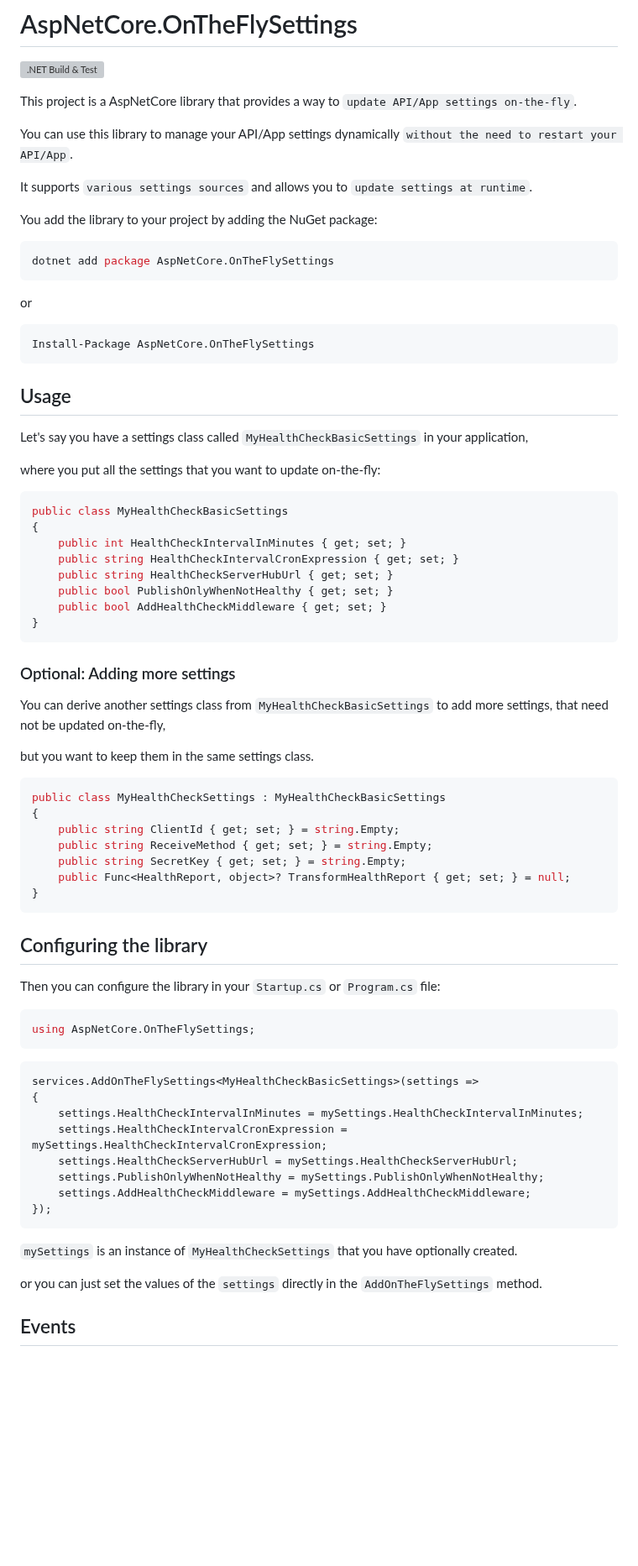
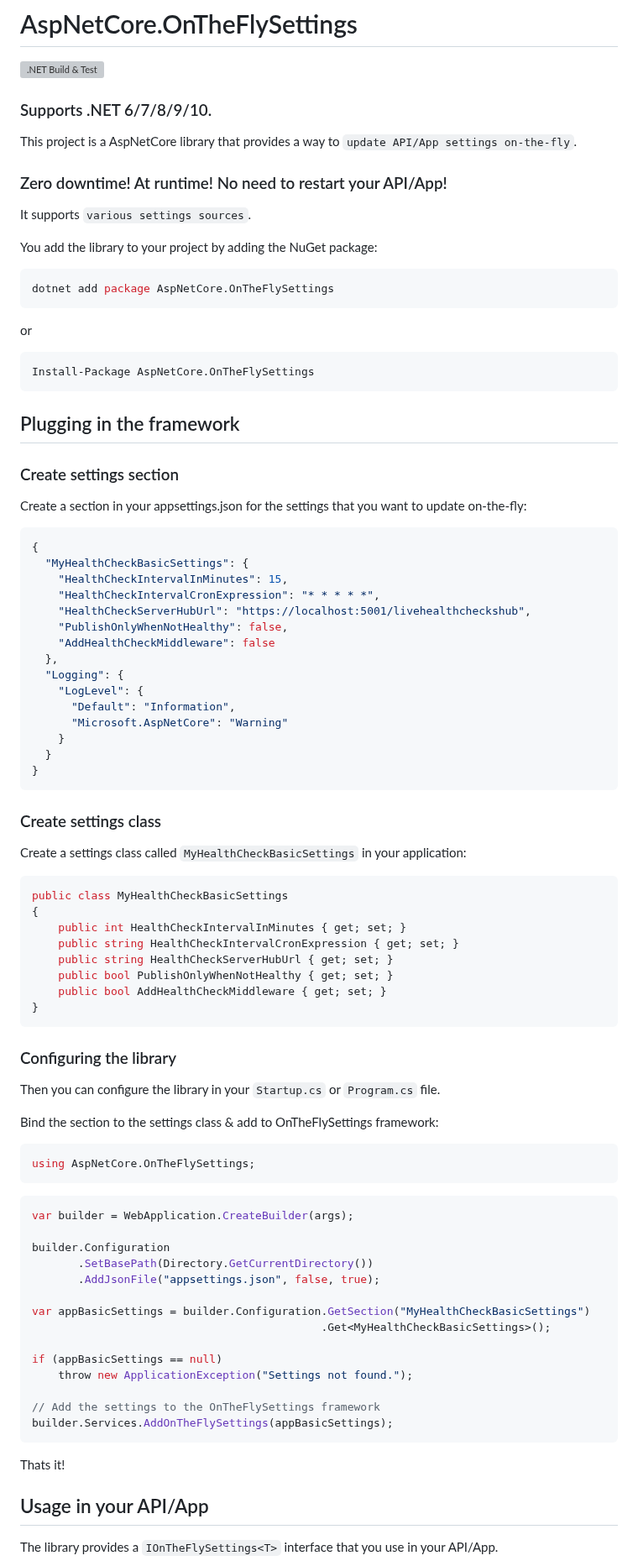
Before and after one commit to VeritasSoftware/OnTheFlySettings, a Markdown page: AspNetCore.OnTheFlySettings/README.md, the part around one of its changes. Shown at 84% size. Rendered like a GitHub page; blank space fills up the shorter version; grey boxes are pictures that could not be loaded.

````diff
--- a/AspNetCore.OnTheFlySettings/README.md
+++ b/AspNetCore.OnTheFlySettings/README.md
@@ -2,11 +2,13 @@
 
 [![.NET Build & Test](https://github.com/VeritasSoftware/OnTheFlySettings/actions/workflows/dotnet.yml/badge.svg)](https://github.com/VeritasSoftware/OnTheFlySettings/actions/workflows/dotnet.yml)
 
+### Supports .NET 6/7/8/9/10.
+
 This project is a AspNetCore library that provides a way to `update API/App settings on-the-fly`.
 
-You can use this library to manage your API/App settings dynamically `without the need to restart your API/App`.
+### Zero downtime! At runtime! No need to restart your API/App!
 
-It supports `various settings sources` and allows you to `update settings at runtime`.
+It supports `various settings sources`.
 
 You add the library to your project by adding the NuGet package:
 
@@ -18,11 +20,33 @@ or
 Install-Package AspNetCore.OnTheFlySettings
 ```
 
-## Usage
+## Plugging in the framework
 
-Let's say you have a settings class called `MyHealthCheckBasicSettings` in your application,
+### Create settings section
 
-where you put all the settings that you want to update on-the-fly:
+Create a section in your appsettings.json for the settings that you want to update on-the-fly:
+
+```json
+{
+  "MyHealthCheckBasicSettings": {
+    "HealthCheckIntervalInMinutes": 15,
+    "HealthCheckIntervalCronExpression": "* * * * *",
+    "HealthCheckServerHubUrl": "https://localhost:5001/livehealthcheckshub",
+    "PublishOnlyWhenNotHealthy": false,
+    "AddHealthCheckMiddleware": false
+  },
+  "Logging": {
+    "LogLevel": {
+      "Default": "Information",
+      "Microsoft.AspNetCore": "Warning"
+    }
+  }
+}
+```
+
+### Create settings class
+
+Create a settings class called `MyHealthCheckBasicSettings` in your application:
 
 ```csharp
 public class MyHealthCheckBasicSettings
@@ -35,44 +59,36 @@ public class MyHealthCheckBasicSettings
 }
 ```
 
-### Optional: Adding more settings
+### Configuring the library
 
-You can derive another settings class from `MyHealthCheckBasicSettings` to add more settings, that need not be updated on-the-fly,
+Then you can configure the library in your `Startup.cs` or `Program.cs` file.
 
-but you want to keep them in the same settings class.
-
-```csharp
-public class MyHealthCheckSettings : MyHealthCheckBasicSettings
-{
-    public string ClientId { get; set; } = string.Empty;
-    public string ReceiveMethod { get; set; } = string.Empty;
-    public string SecretKey { get; set; } = string.Empty;
-    public Func<HealthReport, object>? TransformHealthReport { get; set; } = null;
-}
-```
-
-## Configuring the library
-
-Then you can configure the library in your `Startup.cs` or `Program.cs` file:
+Bind the section to the settings class & add to OnTheFlySettings framework:
 
 ```csharp
 using AspNetCore.OnTheFlySettings;
 ```
 
 ```csharp
-services.AddOnTheFlySettings<MyHealthCheckBasicSettings>(settings =>
-{
-    settings.HealthCheckIntervalInMinutes = mySettings.HealthCheckIntervalInMinutes;
-    settings.HealthCheckIntervalCronExpression = mySettings.HealthCheckIntervalCronExpression;
-    settings.HealthCheckServerHubUrl = mySettings.HealthCheckServerHubUrl;
-    settings.PublishOnlyWhenNotHealthy = mySettings.PublishOnlyWhenNotHealthy;
-    settings.AddHealthCheckMiddleware = mySettings.AddHealthCheckMiddleware;
-});
+var builder = WebApplication.CreateBuilder(args);
+
+builder.Configuration
+       .SetBasePath(Directory.GetCurrentDirectory())
+       .AddJsonFile("appsettings.json", false, true);
+
+var appBasicSettings = builder.Configuration.GetSection("MyHealthCheckBasicSettings")
+                                            .Get<MyHealthCheckBasicSettings>();
+
+if (appBasicSettings == null)
+    throw new ApplicationException("Settings not found.");
+
+// Add the settings to the OnTheFlySettings framework
+builder.Services.AddOnTheFlySettings(appBasicSettings);
 ```
 
-`mySettings` is an instance of `MyHealthCheckSettings` that you have optionally created.
+Thats it!
 
-or you can just set the values of the `settings` directly in the `AddOnTheFlySettings` method.
+## Usage in your API/App
 
-## Events
+The library provides a `IOnTheFlySettings<T>` interface that you use in your API/App.
 
````
Also changed, not shown: other parts of AspNetCore.OnTheFlySettings/README.md (+19 -11 lines), README.md (+68 -44 lines), AspNetCore.OnTheFlySettings/Images/IOnTheFlySettings.png (added), Images/IOnTheFlySettings.png (added), 3 other files.
